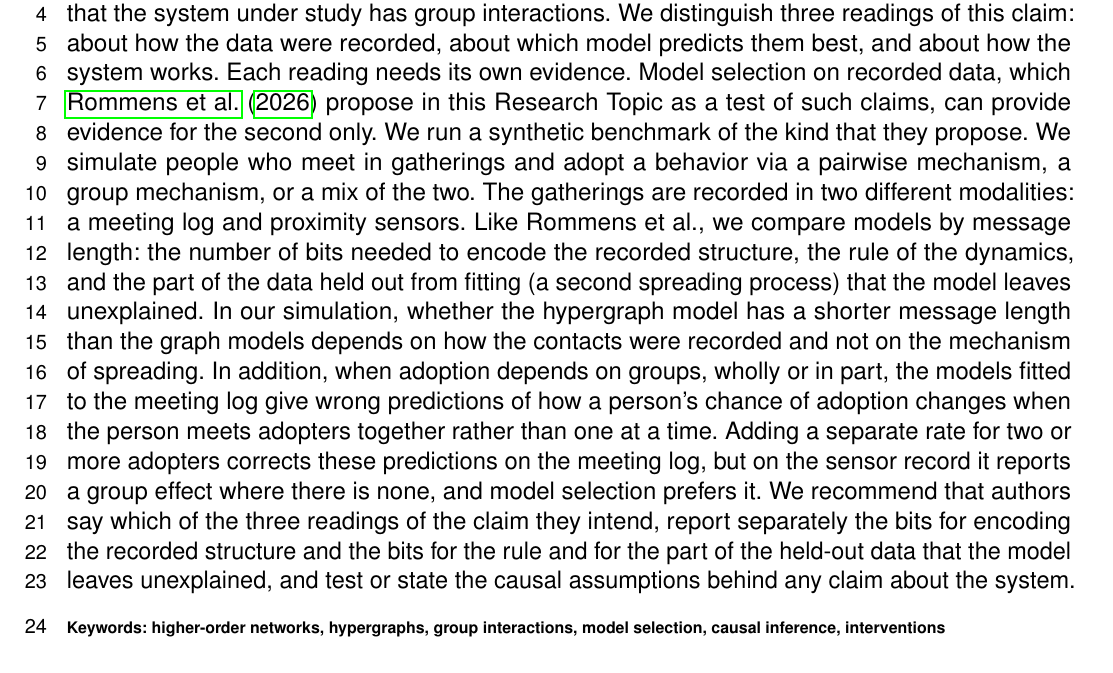
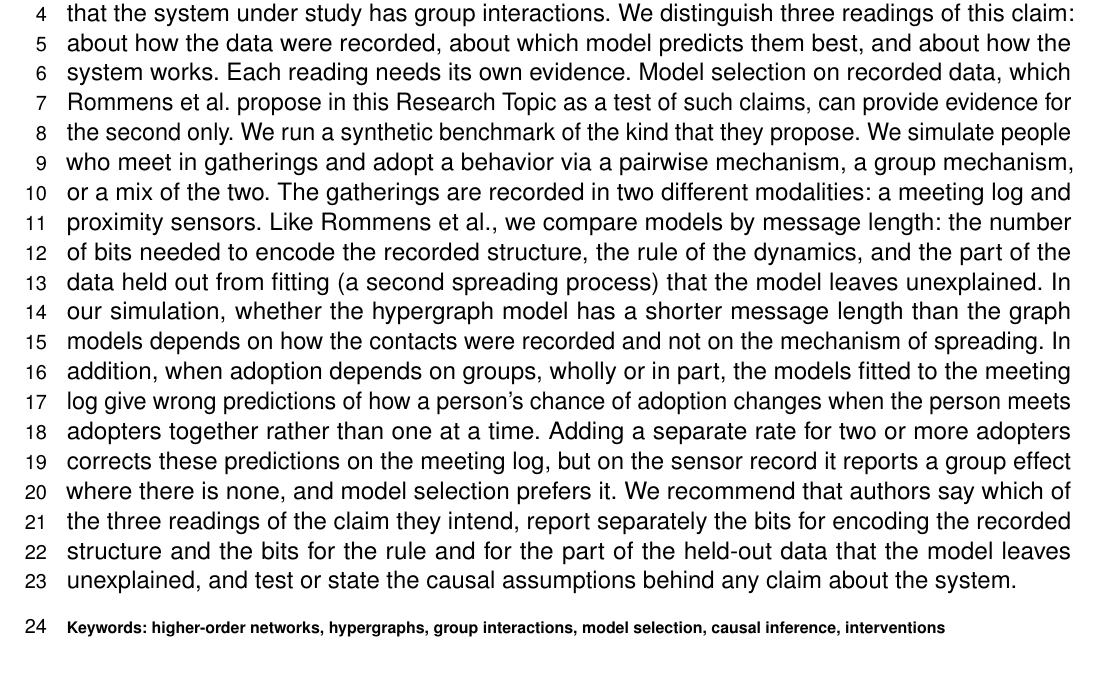
Before and after one commit to leotrs/group-interactions-readings, a LaTeX document (paper/frontiers/torres_perspective.tex): part of page 1 of 9, cut so that both start at the same text. Compiled offline with pdfLaTeX.

Commit message:
Abstract without a citation

```diff
--- a/paper/frontiers/torres_perspective.tex
+++ b/paper/frontiers/torres_perspective.tex
@@ -29,7 +29,7 @@
 \begin{abstract}
 
 \section{}
-Studies of higher-order networks often justify representing the data as a hypergraph by the claim that the system under study has group interactions. We distinguish three readings of this claim: about how the data were recorded, about which model predicts them best, and about how the system works. Each reading needs its own evidence. Model selection on recorded data, which \citet{rommens2026} propose in this Research Topic as a test of such claims, can provide evidence for the second only. We run a synthetic benchmark of the kind that they propose. We simulate people who meet in gatherings and adopt a behavior via a pairwise mechanism, a group mechanism, or a mix of the two. The gatherings are recorded in two different modalities: a meeting log and proximity sensors. Like Rommens et al., we compare models by message length: the number of bits needed to encode the recorded structure, the rule of the dynamics, and the part of the data held out from fitting (a second spreading process) that the model leaves unexplained. In our simulation, whether the hypergraph model has a shorter message length than the graph models depends on how the contacts were recorded and not on the mechanism of spreading. In addition, when adoption depends on groups, wholly or in part, the models fitted to the meeting log give wrong predictions of how a person's chance of adoption changes when the person meets adopters together rather than one at a time. Adding a separate rate for two or more adopters corrects these predictions on the meeting log, but on the sensor record it reports a group effect where there is none, and model selection prefers it. We recommend that authors say which of the three readings of the claim they intend, report separately the bits for encoding the recorded structure and the bits for the rule and for the part of the held-out data that the model leaves unexplained, and test or state the causal assumptions behind any claim about the system.
+Studies of higher-order networks often justify representing the data as a hypergraph by the claim that the system under study has group interactions. We distinguish three readings of this claim: about how the data were recorded, about which model predicts them best, and about how the system works. Each reading needs its own evidence. Model selection on recorded data, which Rommens et al. propose in this Research Topic as a test of such claims, can provide evidence for the second only. We run a synthetic benchmark of the kind that they propose. We simulate people who meet in gatherings and adopt a behavior via a pairwise mechanism, a group mechanism, or a mix of the two. The gatherings are recorded in two different modalities: a meeting log and proximity sensors. Like Rommens et al., we compare models by message length: the number of bits needed to encode the recorded structure, the rule of the dynamics, and the part of the data held out from fitting (a second spreading process) that the model leaves unexplained. In our simulation, whether the hypergraph model has a shorter message length than the graph models depends on how the contacts were recorded and not on the mechanism of spreading. In addition, when adoption depends on groups, wholly or in part, the models fitted to the meeting log give wrong predictions of how a person's chance of adoption changes when the person meets adopters together rather than one at a time. Adding a separate rate for two or more adopters corrects these predictions on the meeting log, but on the sensor record it reports a group effect where there is none, and model selection prefers it. We recommend that authors say which of the three readings of the claim they intend, report separately the bits for encoding the recorded structure and the bits for the rule and for the part of the held-out data that the model leaves unexplained, and test or state the causal assumptions behind any claim about the system.
 
 \tiny
 \keyFont{ \section{Keywords:} higher-order networks, hypergraphs, group interactions, model selection, causal inference, interventions}
```
Also changed, not shown: paper/frontiers/torres_perspective.pdf, 1 other file.
